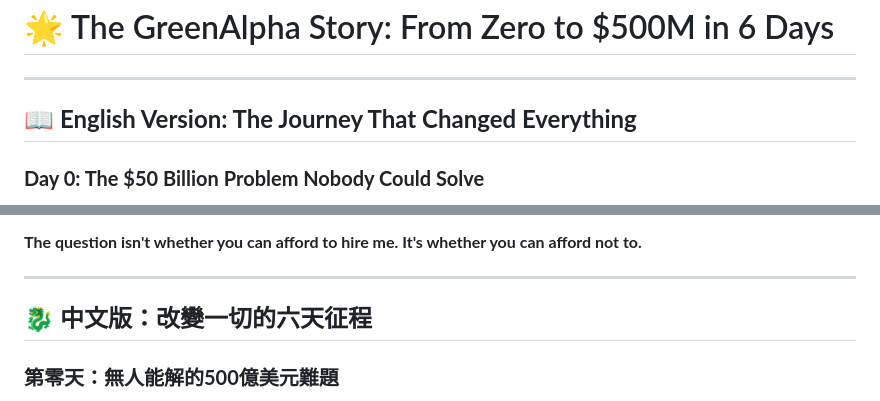
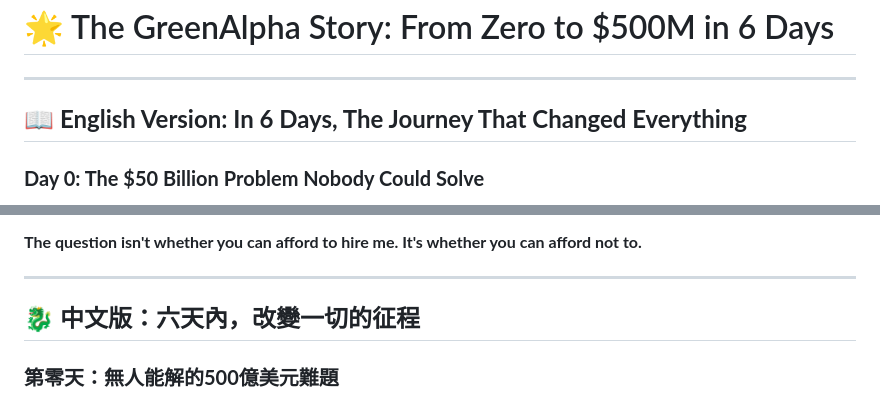
Before and after one commit to 419vive/greenalpha-carbon-intelligence, a Markdown page: GREENALPHA/MARKETING_REPORT_BILINGUAL.md, 2 parts joined by grey strips. Rendered like a GitHub page.

Commit message:
✨ Update marketing report titles - highlight '6 days' in front for both English and Chinese versions

```diff
--- a/GREENALPHA/MARKETING_REPORT_BILINGUAL.md
+++ b/GREENALPHA/MARKETING_REPORT_BILINGUAL.md
@@ -2,7 +2,7 @@
 
 ---
 
-## 📖 **English Version: The Journey That Changed Everything**
+## 📖 **English Version: In 6 Days, The Journey That Changed Everything**
 
 ### **Day 0: The $50 Billion Problem Nobody Could Solve**
 
@@ -142,7 +142,7 @@ I don't just write code. I print money and save planets.
 
 ---
 
-## 🐉 **中文版：改變一切的六天征程**
+## 🐉 **中文版：六天內，改變一切的征程**
 
 ### **第零天：無人能解的500億美元難題**
 
```
